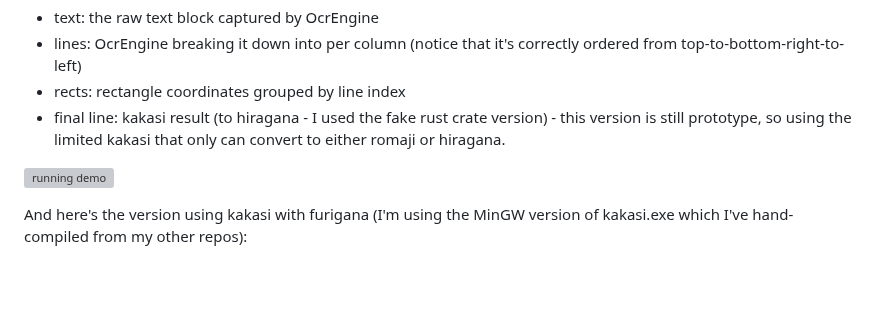
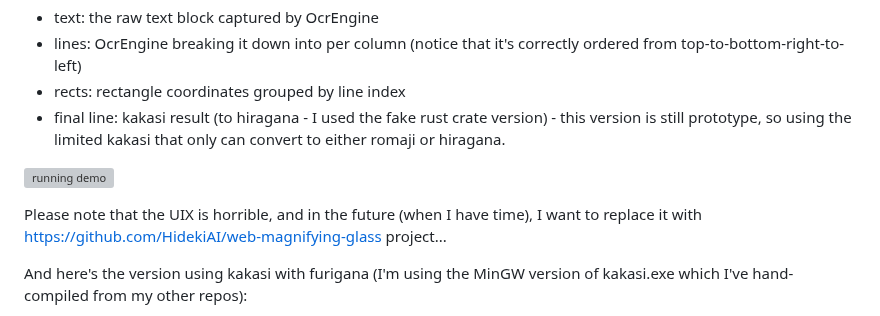
Before and after one commit to HidekiAI/lenzu, a Markdown page: README.md, the part around the change. GitHub-like rendering; blank space fills up the shorter version; grey boxes are pictures that could not be loaded.

```diff
--- a/README.md
+++ b/README.md
@@ -294,6 +294,8 @@ First, some sample Debug output texts:
 
 ![running demo](assets/demo.gif)
 
+Please note that the UIX is horrible, and in the future (when I have time), I want to replace it with https://github.com/HidekiAI/web-magnifying-glass project...
+
 And here's the version using kakasi with furigana (I'm using the MinGW version of kakasi.exe which I've hand-compiled from my other repos):
 
 ![kakasi furigana](assets/ubunchu01_02.furigana.png)
```
